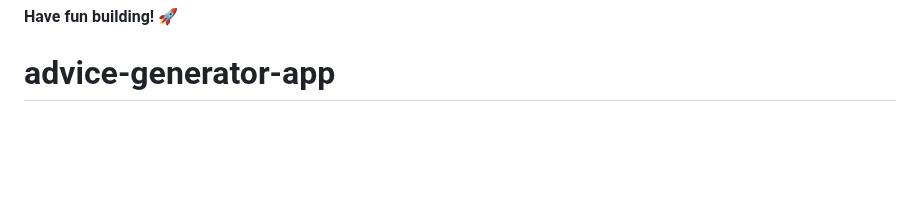
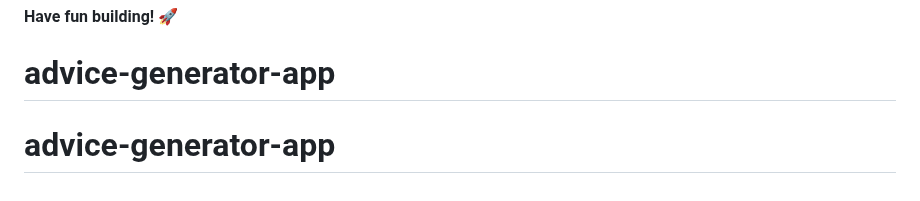
Before and after one commit to wachira954/advice-generator-app, a Markdown page: README.md, the part around the change. Drawn GitHub-style; blank space fills up the shorter version.

```diff
--- a/README.md
+++ b/README.md
@@ -92,3 +92,4 @@ This challenge is completely free. Please share it with anyone who will find it
 
 **Have fun building!** 🚀
 # advice-generator-app
+# advice-generator-app
```
